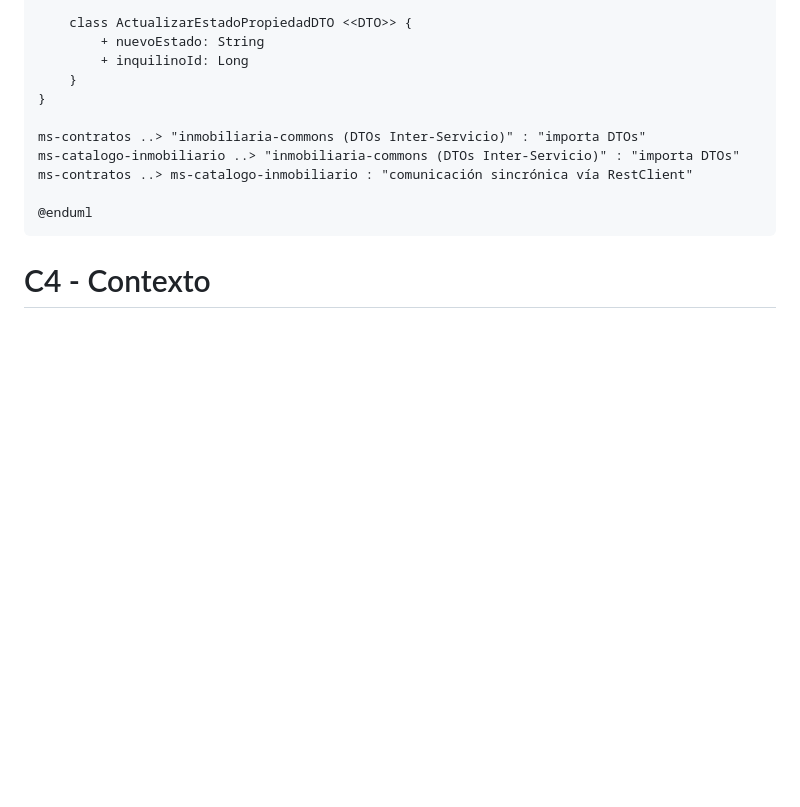
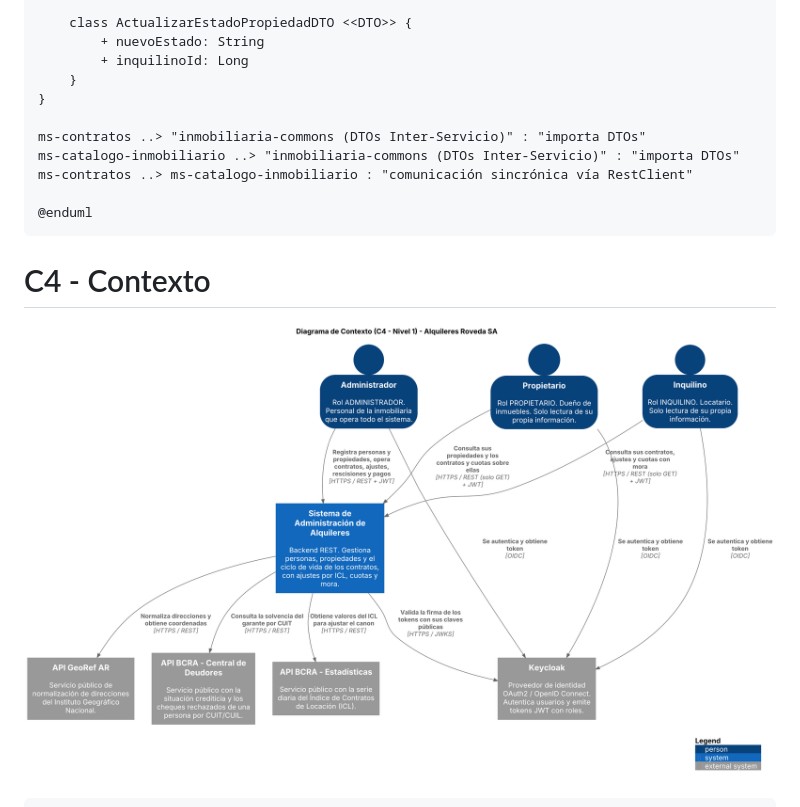
Before and after one commit to Luxuul01/tpi-back-RovedaSA, a Markdown page: docs/Diagramas.md, the part around one of its changes. GitHub-like rendering; pictures changed too: docs/img/C4-Contexto.png (added); blank space fills up the shorter version.

Commit message:
docs: actualizar diagrama de contexto C4 y agregar su imagen

````diff
--- a/docs/Diagramas.md
+++ b/docs/Diagramas.md
@@ -264,4 +264,6 @@ ms-contratos ..> ms-catalogo-inmobiliario : "comunicación sincrónica vía Rest
 ```
 # C4 - Contexto
 
+![Diagrama de Contexto C4 - Nivel 1](./img/C4-Contexto.png)
+
 ```plantuml
````
Also changed, not shown: other parts of docs/Diagramas.md (+24 -21 lines).
